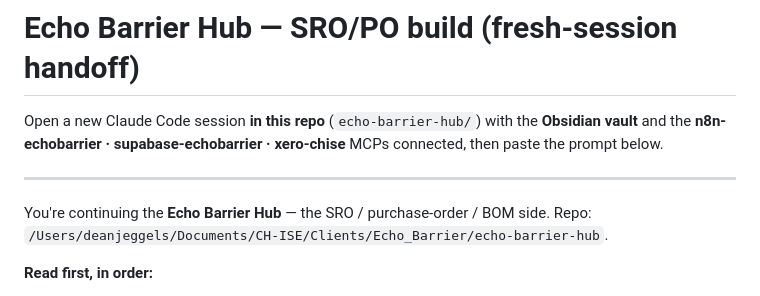
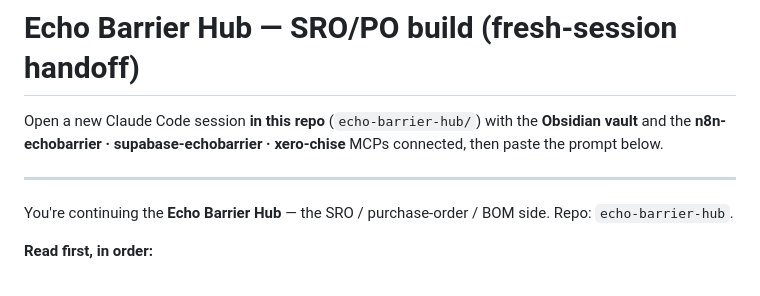
Before and after one commit to 030563-code/echo-hub, a Markdown page: docs/handoff-sro-build.md, the part around the change. GitHub-like rendering.

Commit message:
chore: strip the local path from the SRO build handoff too
This doc arrived with the operations merge and carries the same absolute
working path as the other two handoff prompts.

Co-Authored-By: Claude Opus 5 <noreply@anthropic.com>

```diff
--- a/docs/handoff-sro-build.md
+++ b/docs/handoff-sro-build.md
@@ -4,7 +4,7 @@ Open a new Claude Code session **in this repo** (`echo-barrier-hub/`) with the *
 
 ---
 
-You're continuing the **Echo Barrier Hub** — the SRO / purchase-order / BOM side. Repo: `/Users/deanjeggels/Documents/CH-ISE/Clients/Echo_Barrier/echo-barrier-hub`.
+You're continuing the **Echo Barrier Hub** — the SRO / purchase-order / BOM side. Repo: `echo-barrier-hub`.
 
 **Read first, in order:**
 1. `./CLAUDE.md` — architecture + the per-user capability model + security rules.
```
